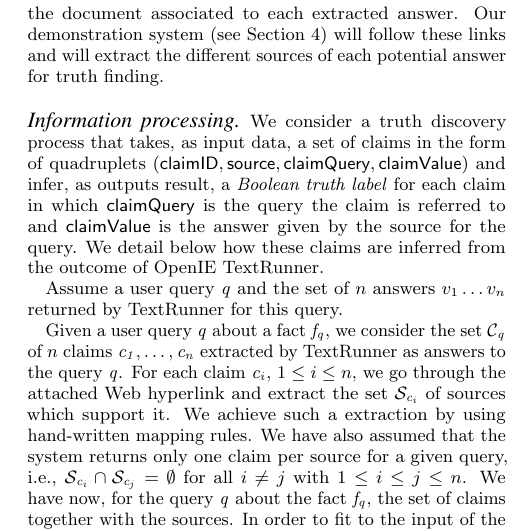
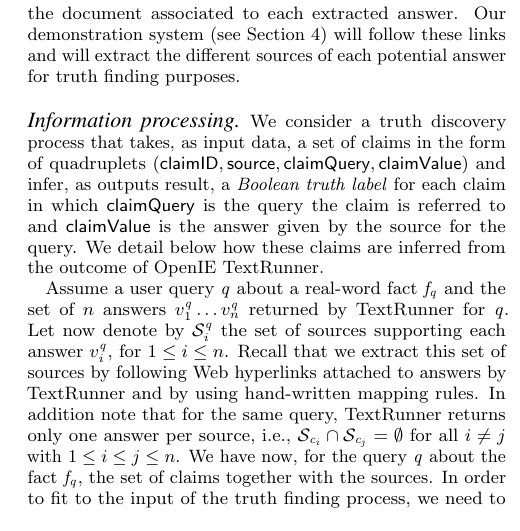
Before and after one commit to baalamine/qf-discoverings, a LaTeX paper (draft_demo/main.tex, which reads draft_demo/open_extraction.tex): part of one column of page 2 of 4, cut so that both start at the same text. Compiled offline with pdfLaTeX.

Commit message:
pass over sect. 2

```diff
--- a/draft_demo/open_extraction.tex
+++ b/draft_demo/open_extraction.tex
@@ -63,7 +63,7 @@ known ones by querying the Web.
 The outcome of TextRunner, given a user query, is indeed a set of candidate answers which is ranked according
 to the number of sources supporting each. TextRunner also enables to access, via Web hyperlinks, to the source
 and the document associated to each extracted answer. Our demonstration system (see Section~\ref{demonstration})
-will follow these links and will extract the different sources of each potential answer for truth finding.
+will follow these links and will extract the different sources of each potential answer for truth finding purposes.
 
 \paragraph*{Information processing}
 We consider a truth discovery process that takes, as input data, a set of claims
@@ -72,13 +72,10 @@ and infer, as outputs result, a \emph{Boolean truth label} for each claim in whi
 the query the claim is referred to and \textsf{claimValue} is the answer given by the source for the query.
 We detail below how these claims are inferred from the outcome of OpenIE TextRunner.
 
-Assume a user query $\query$ and the set of $n$ answers $v_1\ldots v_n$ returned by TextRunner for this query.
-
-Given a user query $\query$ about a fact $\fact{\query}$, we consider the set $\claimset_{\query}$
-of $n$ claims $\claim{1}, \ldots, \claim{n}$ extracted by TextRunner as answers to the query $\query$.
-For each claim $\claim{i}$, $1\leq i\leq n$, we go through the attached Web hyperlink and extract the set
-$\sset{\claim{i}}$ of sources which support it. We achieve such a extraction by using hand-written mapping
-rules. We have also assumed that the system returns only one claim per source for a given query, i.e., $\sset{\claim{i}}
+Assume a user query $\query$ about a real-word fact $\fact{\query}$ and the set of $n$ answers $v_1^{\query}\ldots v_n^{\query}$
+returned by TextRunner for $\query$. Let now denote by $\sset{i}^{\query}$ the set of sources supporting each answer $v_i^{\query}$,
+for $1\leq i\leq n$. Recall that we extract this set of sources by following Web hyperlinks attached to answers by TextRunner and by
+using hand-written mapping rules. In addition note that for the same query, TextRunner returns only one answer per source, i.e., $\sset{\claim{i}}
 \cap \sset{\claim{j}}=\emptyset$ for all $i\neq j$ with $1\leq i\leq j\leq n$. We have now, for the query
 $\query$ about the fact $\fact{\query}$, the set of claims together with the sources. In order to fit to
 the input of the truth finding process, we need to format the data collected from TextRunner about the
```
Also changed, not shown: draft_demo/main.pdf.
